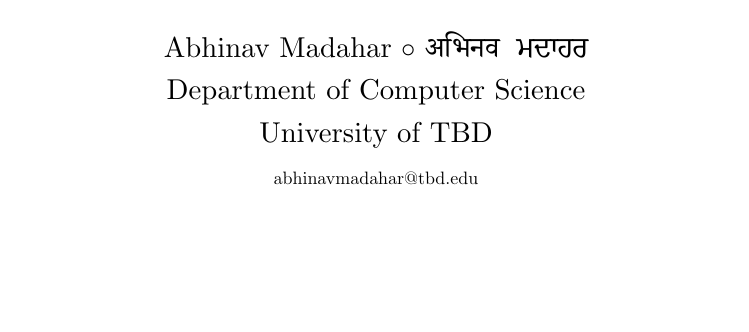
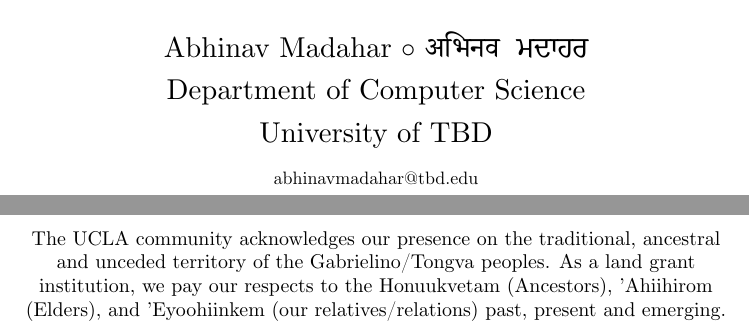
Before and after one commit to AbhinavMadahar/thesis, a LaTeX thesis (thesis/thesis.tex, which reads thesis/1-frontmatter/land-acknowledgement.tex): part of page 1 of 15 before the commit and two parts of pages 1 and 2 of 15 after it, the two joined at a grey line, cut so that both start at the same text, the shorter picture padded with empty space. Compiled offline with XeLaTeX.

Commit message:
Add land acknowledgement

```diff
--- /dev/null
+++ b/thesis/1-frontmatter/land-acknowledgement.tex
@@ -0,0 +1,8 @@
+\addcontentsline{toc}{chapter}{Land Acknowledgement}
+
+\vspace*{\fill}
+\begin{center}
+    The UCLA community acknowledges our presence on the traditional, ancestral and unceded territory of the Gabrielino/Tongva peoples.
+    As a land grant institution, we pay our respects to the Honuukvetam (Ancestors), 'Ahiihirom (Elders), and 'Eyoohiinkem (our relatives/relations) past, present and emerging.
+\end{center}
+\vspace*{\fill}
```
Also changed, not shown: thesis/1-frontmatter/_frontmatter.tex (+1 -0 lines), thesis/thesis.pdf, 1 other file.
